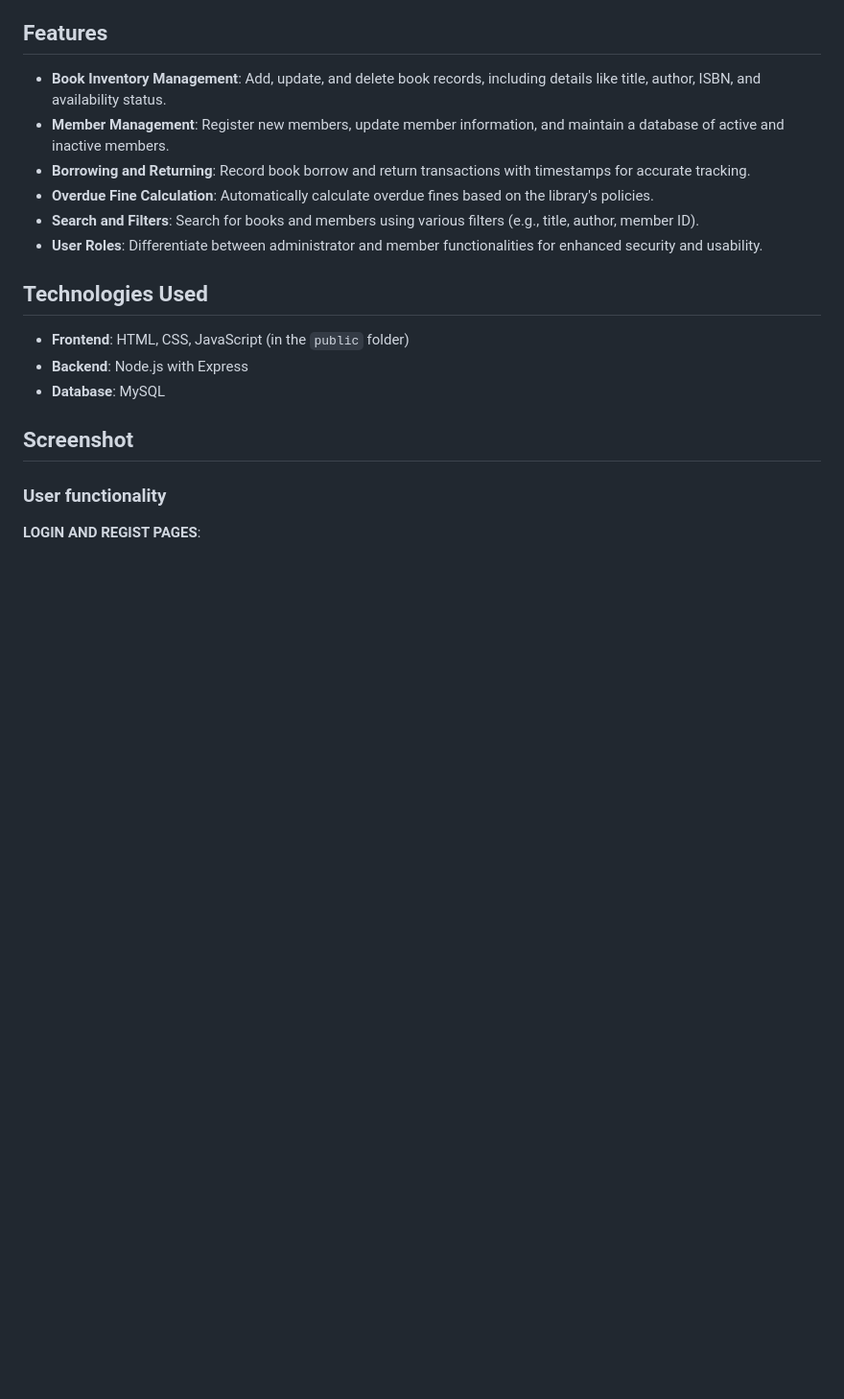
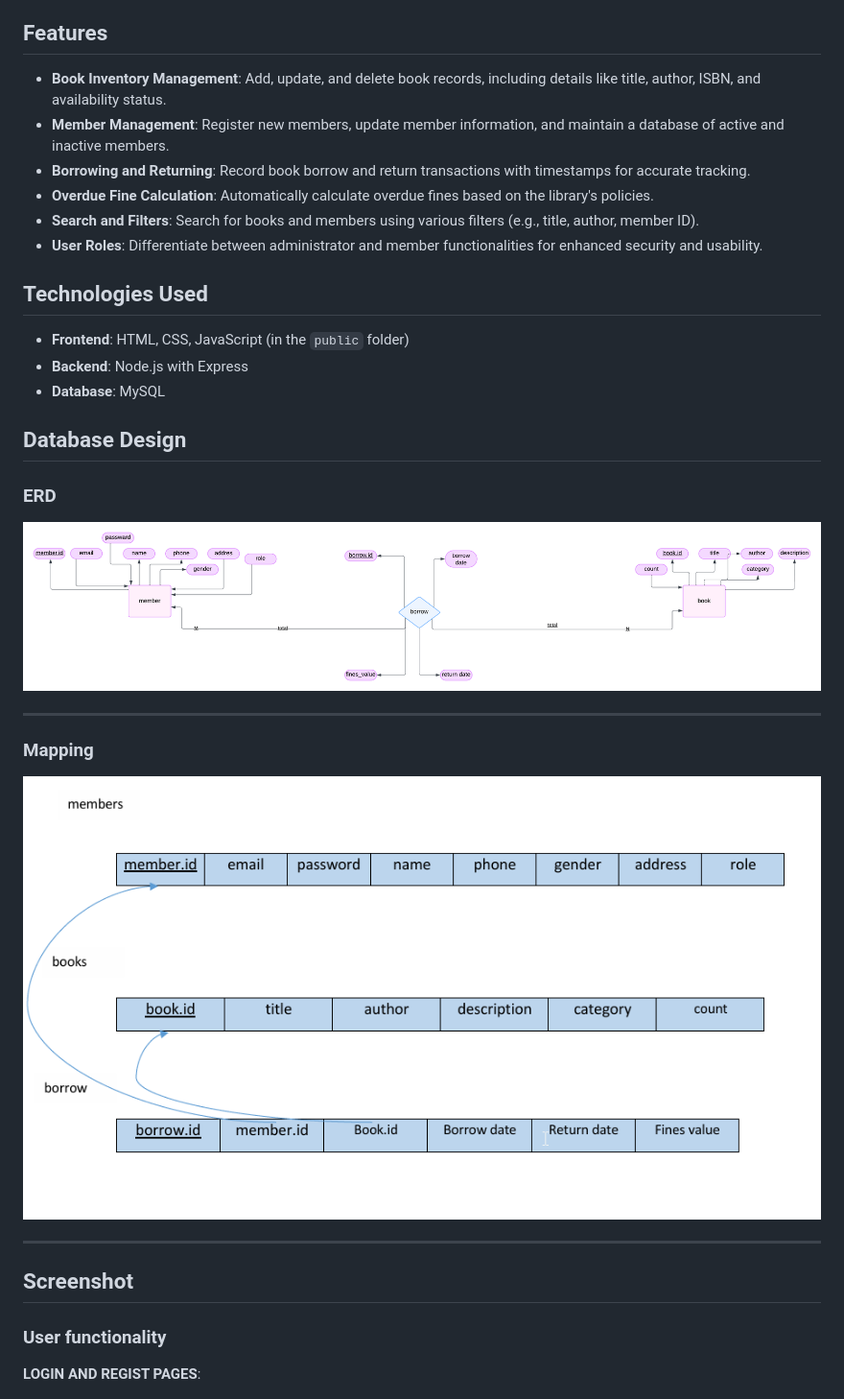
Before and after one commit to MahmoudGmy/Library-Management-System, a Markdown page: README.md, the part around the change. Shown: that part at 96% size. Rendered like a GitHub page; pictures changed too: images/ERD.png (added), images/mapping.png (added); blank space fills up the shorter version.

```diff
--- a/README.md
+++ b/README.md
@@ -18,6 +18,20 @@ The Library Management System is a robust and user-friendly software application
 - **Frontend**: HTML, CSS, JavaScript (in the `public` folder)
 - **Backend**: Node.js with Express
 - **Database**: MySQL
+
+## Database Design
+
+### ERD
+
+![](images/ERD.png)
+
+---
+
+### Mapping
+
+![](images/mapping.png)
+
+---
 
 ## Screenshot
 
```
